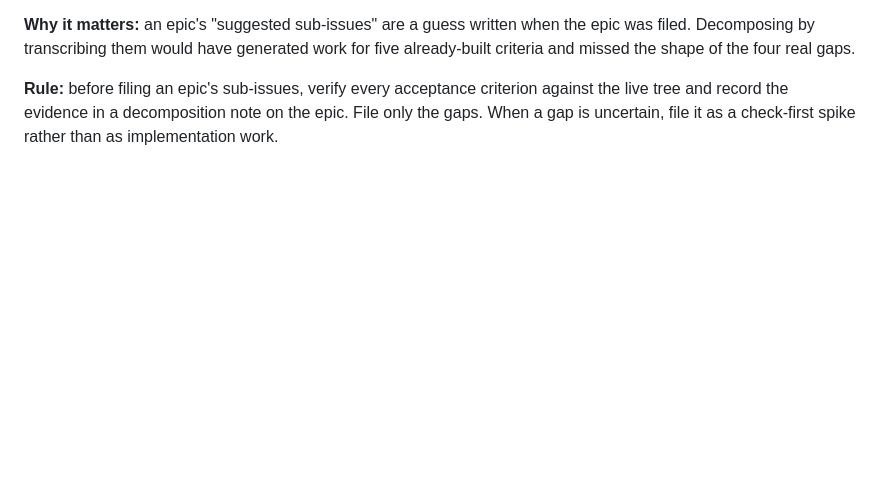
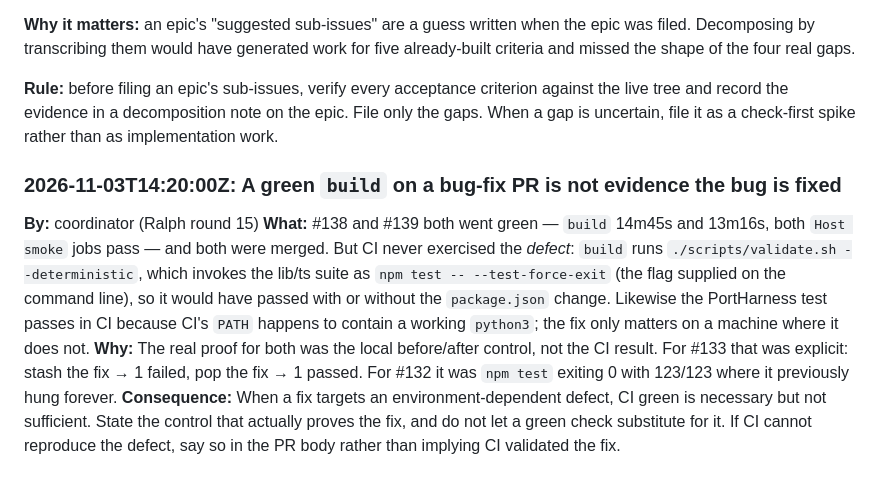
Before and after one commit to matthewcorven/github-copilot-sdk-durable, a Markdown page: .squad/decisions.md, the part around the change. Rendered like a GitHub page; blank space fills up the shorter version.

```diff
--- a/.squad/decisions.md
+++ b/.squad/decisions.md
@@ -714,3 +714,21 @@ already-built criteria and missed the shape of the four real gaps.
 the live tree and record the evidence in a decomposition note on the epic. File only
 the gaps. When a gap is uncertain, file it as a check-first spike rather than as
 implementation work.
+
+### 2026-11-03T14:20:00Z: A green `build` on a bug-fix PR is not evidence the bug is fixed
+
+**By:** coordinator (Ralph round 15)
+**What:** #138 and #139 both went green — `build` 14m45s and 13m16s, both `Host smoke` jobs
+pass — and both were merged. But CI never exercised the *defect*: `build` runs
+`./scripts/validate.sh --deterministic`, which invokes the lib/ts suite as
+`npm test -- --test-force-exit` (the flag supplied on the command line), so it would have
+passed with or without the `package.json` change. Likewise the PortHarness test passes in CI
+because CI's `PATH` happens to contain a working `python3`; the fix only matters on a machine
+where it does not.
+**Why:** The real proof for both was the local before/after control, not the CI result. For
+#133 that was explicit: stash the fix → 1 failed, pop the fix → 1 passed. For #132 it was
+`npm test` exiting 0 with 123/123 where it previously hung forever.
+**Consequence:** When a fix targets an environment-dependent defect, CI green is necessary but
+not sufficient. State the control that actually proves the fix, and do not let a green check
+substitute for it. If CI cannot reproduce the defect, say so in the PR body rather than
+implying CI validated the fix.
```
Also changed, not shown: .squad/identity/now.md (+17 -19 lines), .squad/ralph-instructions.md (+16 -17 lines).
